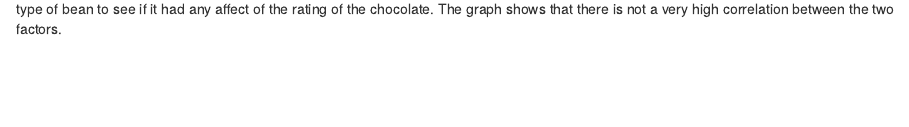
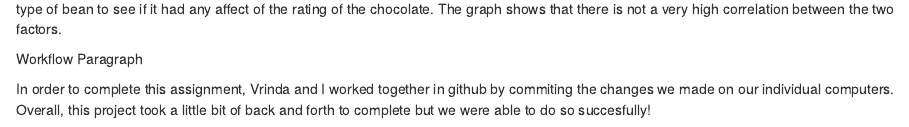
Before and after one commit to KennedyWendl/DS202-lab2, an R Markdown document (Hw5.rmd): the page in a window 1100 px wide, from 1900 px down. Rendered offline with R 4.5, knitr and Pandoc, with nearby package versions; some code elsewhere in the file could not run offline.

Commit message:
Update Hw5.rmd
workflow paragraph

````diff
--- a/Hw5.rmd
+++ b/Hw5.rmd
@@ -76,3 +76,7 @@ ggplot(choco, aes(x = Bean.Type, y=Rating)) + geom_boxplot()
 
 ```
 To answer this question, I had to sort choco dataset into two factors: Bean.Type and Rating. With this, I could compare the correlation between the type of bean to see if it had any affect of the rating of the chocolate. The graph shows that there is not a very high correlation between the two factors.
+
+Workflow Paragraph
+
+In order to complete this assignment, Vrinda and I worked together in github by commiting the changes we made on our individual computers. Overall, this project took a little bit of back and forth to complete but we were able to do so succesfully!
````
